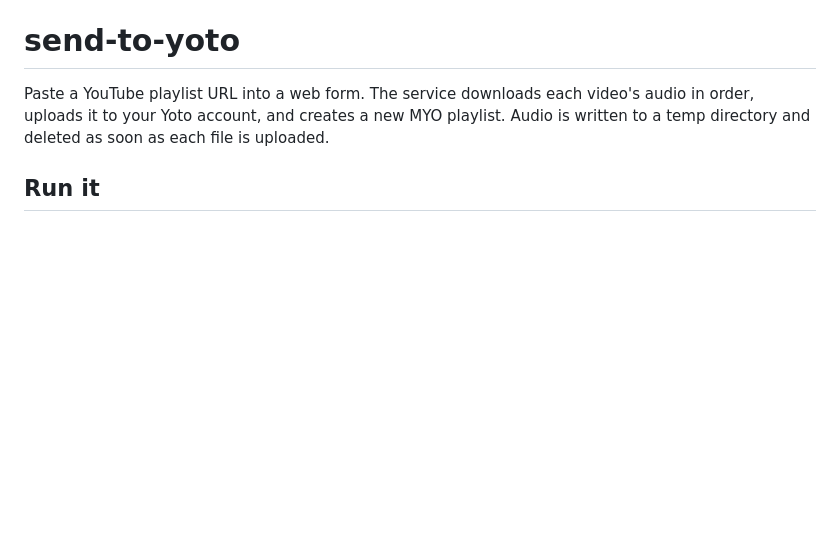
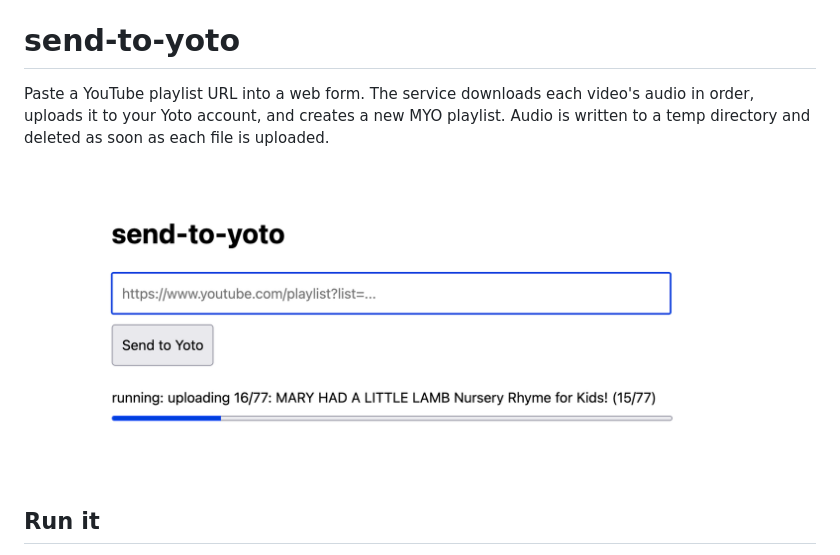
Before and after one commit to orenmazor/send-to-yoto, a Markdown page: README.md, the part around the change. GitHub-like rendering; pictures changed too: sample.png (added); blank space fills up the shorter version.

```diff
--- a/README.md
+++ b/README.md
@@ -3,6 +3,8 @@
 Paste a YouTube playlist URL into a web form. The service downloads each video's
 audio in order, uploads it to your Yoto account, and creates a new MYO playlist.
 Audio is written to a temp directory and deleted as soon as each file is uploaded.
+
+![The whole UI: a URL field, a Send to Yoto button, and a one-line status with a progress bar showing which track is uploading](sample.png)
 
 ## Run it
 
```
Also changed, not shown: 1 other file.
